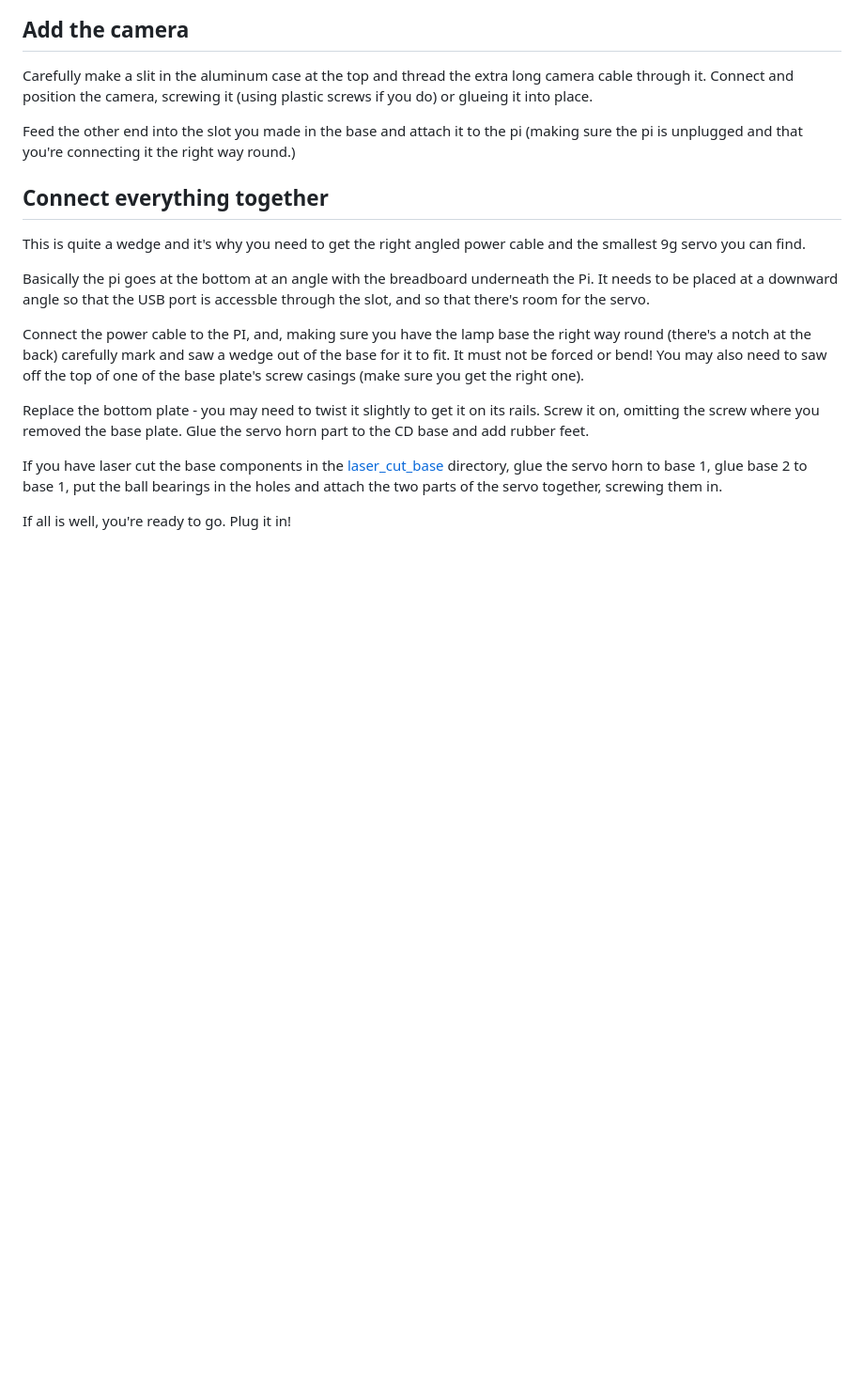
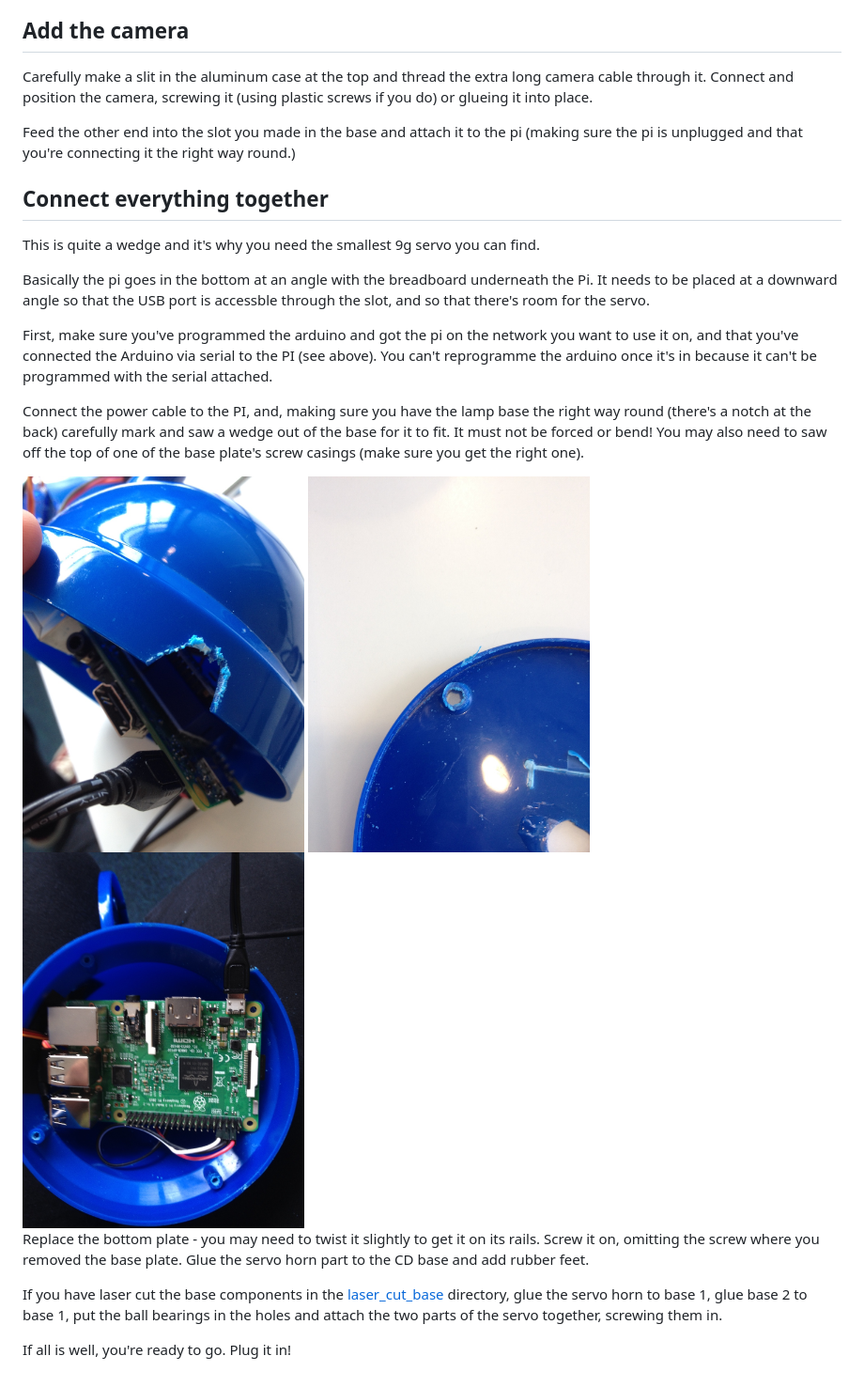
Before and after one commit to libbymiller/libbybot_eleven, a Markdown page: doc/README.md, the part around one of its changes. Shown at 94% size. Drawn GitHub-style; pictures changed too: doc/images/fit_the_psu.jpg (added), doc/images/saw_a_notch.jpg (added), doc/images/saw_the_screw_casing.jpg (added); blank space fills up the shorter version.

Commit message:
Add a few images and fix construction instructions

```diff
--- a/doc/README.md
+++ b/doc/README.md
@@ -91,18 +95,26 @@ way round.)
 
 ## Connect everything together
 
-This is quite a wedge and it's why you need to get the right angled power
-cable and the smallest 9g servo you can find.
+This is quite a wedge and it's why you need the smallest 9g servo you can find.
 
-Basically the pi goes at the bottom at an angle with the breadboard underneath the Pi.
+Basically the pi goes in the bottom at an angle with the breadboard underneath the Pi.
 It needs to be placed at a downward angle so that the USB port is accessble
 through the slot, and so that there's room for the servo.
+
+First, make sure you've programmed the arduino and got the pi on the network you
+want to use it on, and that you've connected the Arduino via serial to the PI (see
+above). You can't reprogramme the arduino once it's in because it can't be
+programmed with the serial attached.
 
 Connect the power cable to the PI, and, making sure you have the lamp base the
 right way round (there's a notch at the back) carefully mark and saw a wedge out
 of the base for it to fit. It must not be forced or bend! You may also need to saw
 off the top of one of the base plate's screw casings (make sure you get the right
 one).
+
+<img src="images/saw_a_notch.jpg" width="300px"/>
+<img src="images/saw_the_screw_casing.jpg" width="300px"/>
+<img src="images/fit_the_psu.jpg" width="300px"/>
 
 Replace the bottom plate - you may need to twist it slightly to get it on its
 rails. Screw it on, omitting the screw where you removed the base plate. Glue the
```
Also changed, not shown: other parts of doc/README.md (+4 -0 lines), doc/images/pi_arduino.jpg (added), doc/images/top_side_view.jpg (added).
